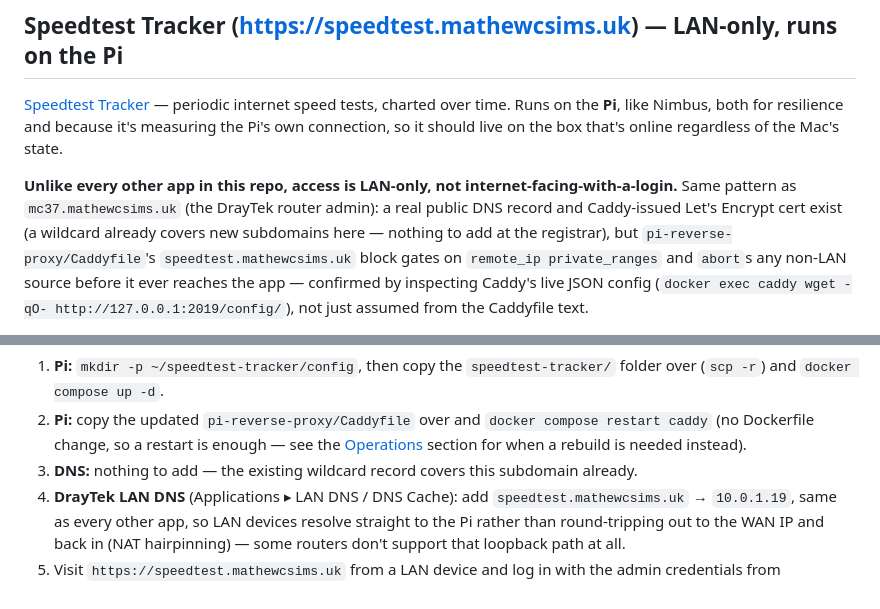
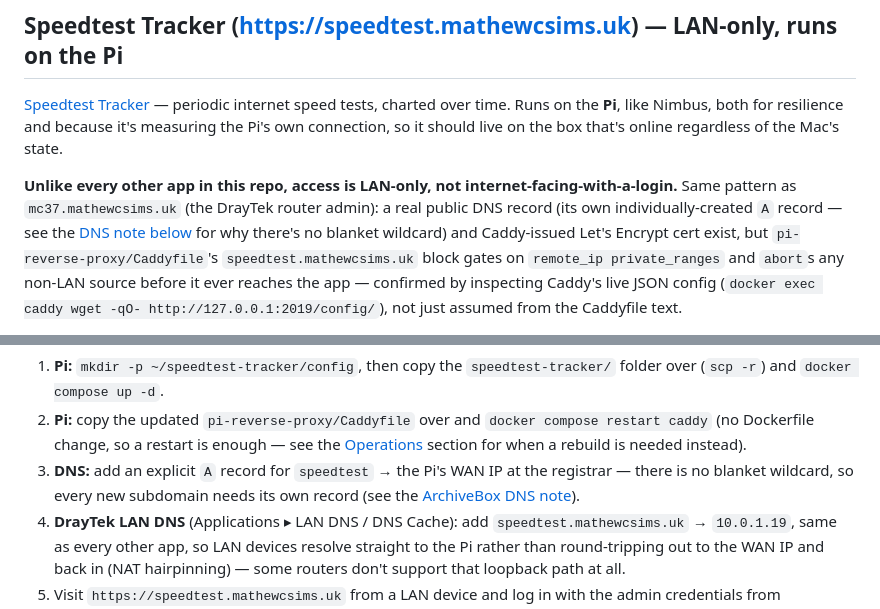
Before and after one commit to mathewcsims/self-hosted, a Markdown page: SETUP.md, 2 parts joined by grey strips. Rendered like a GitHub page.

```diff
--- a/SETUP.md
+++ b/SETUP.md
@@ -751,9 +753,10 @@ should live on the box that's online regardless of the Mac's state.
 
 **Unlike every other app in this repo, access is LAN-only, not
 internet-facing-with-a-login.** Same pattern as `mc37.mathewcsims.uk` (the
-DrayTek router admin): a real public DNS record and Caddy-issued Let's
-Encrypt cert exist (a wildcard already covers new subdomains here — nothing
-to add at the registrar), but `pi-reverse-proxy/Caddyfile`'s
+DrayTek router admin): a real public DNS record (its own individually-created
+`A` record — see the [DNS note below](#archivebox-httpsarchiveboxmathewcsimsuk)
+for why there's no blanket wildcard) and Caddy-issued Let's Encrypt cert
+exist, but `pi-reverse-proxy/Caddyfile`'s
 `speedtest.mathewcsims.uk` block gates on `remote_ip private_ranges` and
 `abort`s any non-LAN source before it ever reaches the app — confirmed by
 inspecting Caddy's live JSON config (`docker exec caddy wget -qO-
@@ -824,8 +827,10 @@ create it as root first and fixing ownership after is the harder path.
    `docker compose restart caddy` (no Dockerfile change, so a restart is
    enough — see the [Operations](#operations) section for when a rebuild is
    needed instead).
-3. **DNS:** nothing to add — the existing wildcard record covers this
-   subdomain already.
+3. **DNS:** add an explicit `A` record for `speedtest` → the Pi's WAN IP at
+   the registrar — there is no blanket wildcard, so every new subdomain needs
+   its own record (see the [ArchiveBox DNS
+   note](#archivebox-httpsarchiveboxmathewcsimsuk)).
 4. **DrayTek LAN DNS** (Applications ▸ LAN DNS / DNS Cache): add
    `speedtest.mathewcsims.uk` → `10.0.1.19`, same as every other app, so LAN
    devices resolve straight to the Pi rather than round-tripping out to the
```
Also changed, not shown: other parts of SETUP.md (+20 -16 lines).
